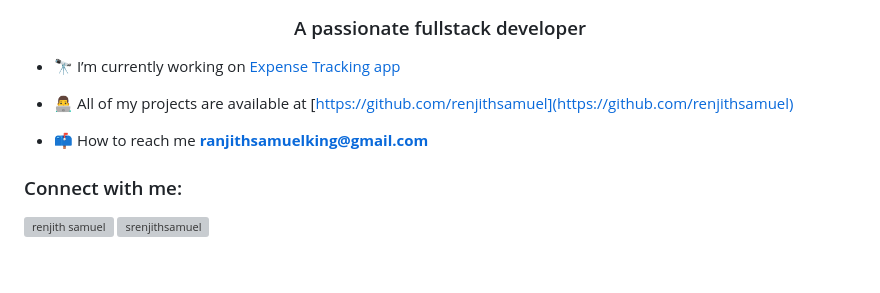
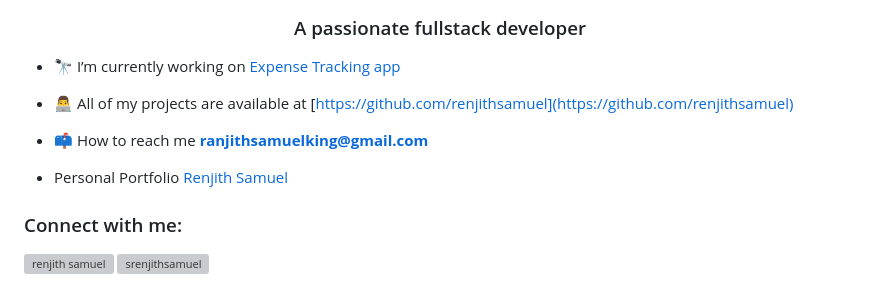
Before and after one commit to renjithsamuel/renjithsamuel, a Markdown page: README.md, the part around the change. Drawn GitHub-style; blank space fills up the shorter version; grey boxes are pictures that could not be loaded.

```diff
--- a/README.md
+++ b/README.md
@@ -7,6 +7,8 @@
 
 - 📫 How to reach me **ranjithsamuelking@gmail.com**
 
+-  Personal Portfolio [Renjith Samuel](https://renjithsamuel.onrender.com/)
+
 <h3 align="left">Connect with me:</h3>
 <p align="left">
 <a href="https://linkedin.com/in/renjith samuel" target="blank"><img align="center" src="https://raw.githubusercontent.com/rahuldkjain/github-profile-readme-generator/master/src/images/icons/Social/linked-in-alt.svg" alt="renjith samuel" height="30" width="40" /></a>
```
